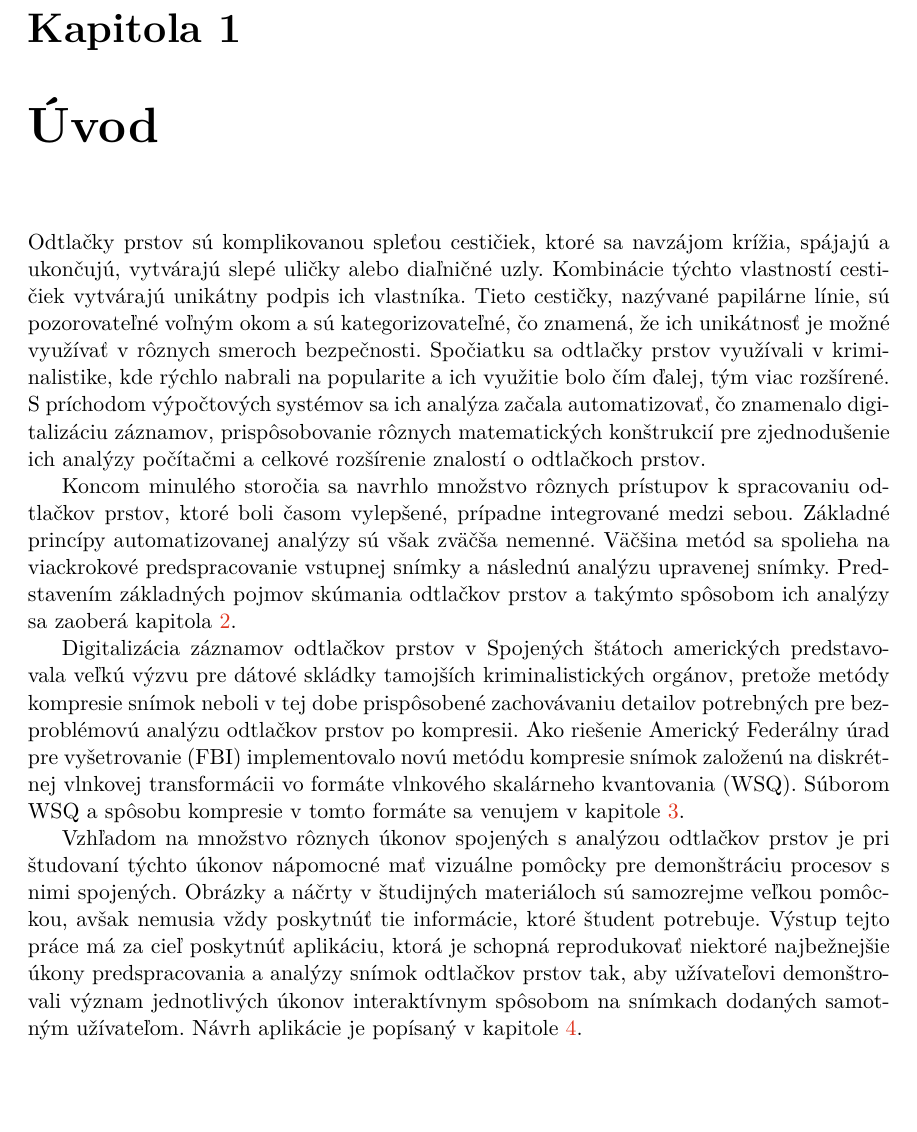
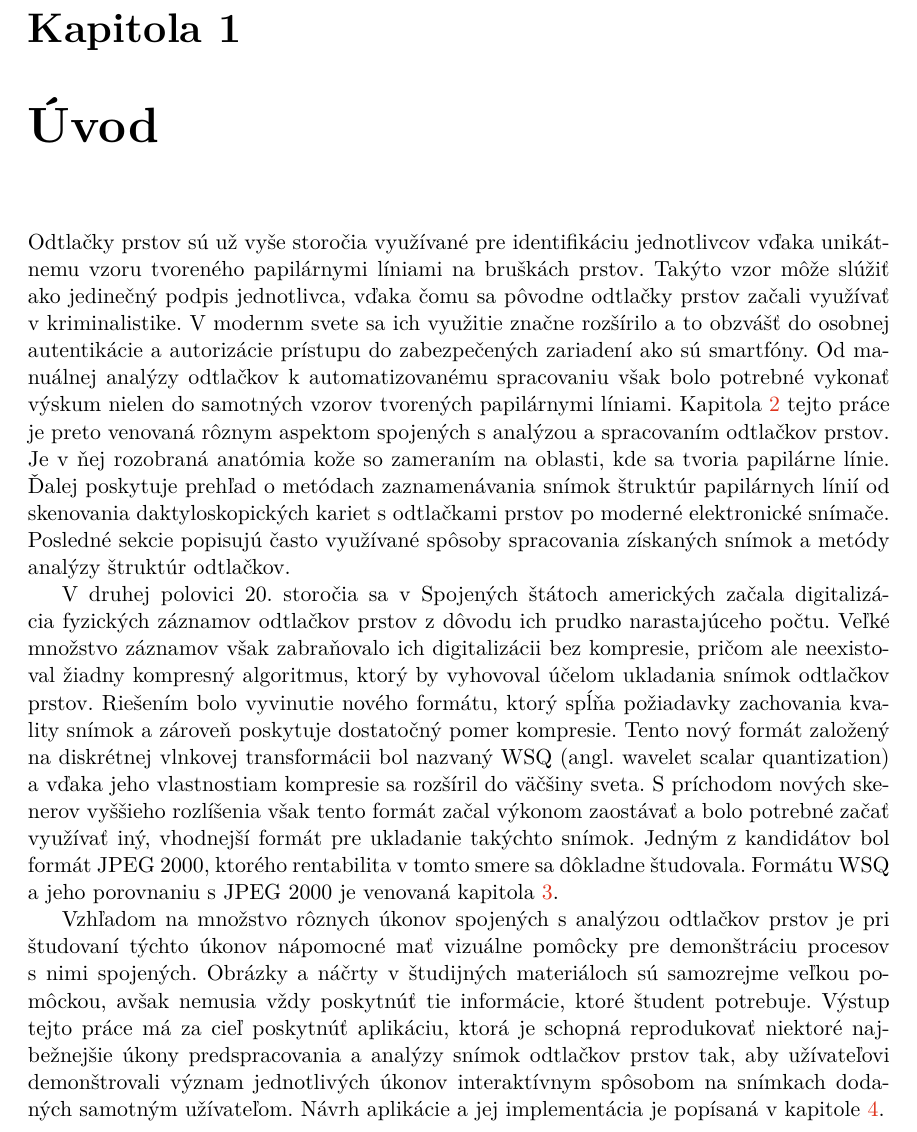
Before and after one commit to pemeth/wsq_editor, a LaTeX thesis (doc/xnemet04.tex, which reads doc/projekt-01-kapitoly-chapters.tex): part of page 6 of 46, cut so that both start at the same text, the shorter picture padded with empty space. Compiled offline with pdfLaTeX.

Commit message:
Rework the Uvod chapter

```diff
--- a/doc/projekt-01-kapitoly-chapters.tex
+++ b/doc/projekt-01-kapitoly-chapters.tex
@@ -1,28 +1,26 @@
 \chapter{Úvod}
-  Odtlačky prstov sú komplikovanou spleťou cestičiek, ktoré sa navzájom krížia, spájajú a ukončujú, vytvárajú slepé uličky alebo diaľničné uzly.
-  Kombinácie týchto vlastností cestičiek vytvárajú unikátny podpis ich vlastníka. Tieto cestičky, nazývané papilárne línie, sú pozorovateľné
-  voľným okom a sú kategorizovateľné, čo znamená, že ich unikátnosť je možné využívať v rôznych smeroch bezpečnosti. Spočiatku sa odtlačky prstov
-  využívali v kriminalistike, kde rýchlo nabrali na popularite a ich využitie bolo čím ďalej, tým viac rozšírené. S~príchodom výpočtových systémov
-  sa ich analýza začala automatizovať, čo znamenalo digitalizáciu záznamov, prispôsobovanie rôznych matematických konštrukcií pre zjednodušenie ich
-  analýzy počítačmi a celkové rozšírenie znalostí o odtlačkoch prstov.
+  Odtlačky prstov sú už vyše storočia využívané pre identifikáciu jednotlivcov vďaka unikátnemu vzoru tvoreného papilárnymi líniami na bruškách prstov.
+  Takýto vzor môže slúžiť ako jedinečný podpis jednotlivca, vďaka čomu sa pôvodne odtlačky prstov začali využívať v kriminalistike. V modernm svete sa ich
+  využitie značne rozšírilo a to obzvášť do osobnej autentikácie a autorizácie prístupu do zabezpečených zariadení ako sú smartfóny. Od manuálnej analýzy
+  odtlačkov k automatizovanému spracovaniu však bolo potrebné vykonať výskum nielen do samotných vzorov tvorených papilárnymi líniami.
+  Kapitola~{\ref{kap:odtlacok}} tejto práce je preto venovaná rôznym aspektom spojených s analýzou a spracovaním odtlačkov prstov. Je v ňej rozobraná anatómia
+  kože so zameraním na oblasti, kde sa tvoria papilárne línie. Ďalej poskytuje prehľad o metódach zaznamenávania snímok štruktúr papilárnych línií od
+  skenovania daktyloskopických kariet s odtlačkami prstov po moderné elektronické snímače. Posledné sekcie popisujú často využívané spôsoby spracovania
+  získaných snímok a metódy analýzy štruktúr odtlačkov.
 
-  Koncom minulého storočia sa navrhlo množstvo rôznych prístupov k spracovaniu odtlačkov prstov, ktoré boli časom vylepšené, prípadne integrované
-  medzi sebou. Základné princípy automatizovanej analýzy sú však zväčša nemenné. Väčšina metód sa spolieha na viackrokové predspracovanie
-  vstupnej snímky a následnú analýzu upravenej snímky. Predstavením základných pojmov skúmania odtlačkov prstov a takýmto spôsobom ich analýzy
-  sa zaoberá kapitola~{\ref{kap:odtlacok}}.
-
-  Digitalizácia záznamov odtlačkov prstov v Spojených štátoch amerických predstavovala veľkú výzvu pre dátové skládky tamojších kriminalistických orgánov, pretože
-  metódy kompresie snímok neboli v tej dobe prispôsobené zachovávaniu detailov potrebných pre bezproblémovú analýzu odtlačkov prstov
-  po kompresii. Ako riešenie Americký Federálny úrad pre vyšetrovanie (FBI) implementovalo novú metódu kompresie snímok založenú na diskrétnej vlnkovej transformácii
-  vo formáte vlnkového skalárneho kvantovania (WSQ). Súborom WSQ a~spôsobu kompresie v tomto formáte sa venujem v kapitole~{\ref{kap:wsq}}.
+  V druhej polovici 20.~storočia sa v Spojených štátoch amerických začala digitalizácia fyzických záznamov odtlačkov prstov z dôvodu ich prudko narastajúceho
+  počtu. Veľké množstvo záznamov však zabraňovalo ich digitalizácii bez kompresie, pričom ale neexistoval žiadny kompresný algoritmus, ktorý by vyhovoval
+  účelom ukladania snímok odtlačkov prstov. Riešením bolo vyvinutie nového formátu, ktorý spĺňa požiadavky zachovania kvality snímok a zároveň poskytuje
+  dostatočný pomer kompresie. Tento nový formát založený na diskrétnej vlnkovej transformácii bol nazvaný WSQ (angl. wavelet scalar quantization) a~vďaka
+  jeho vlastnostiam kompresie sa rozšíril do väčšiny sveta. S príchodom nových skenerov vyššieho rozlíšenia však tento formát začal výkonom zaostávať a
+  bolo potrebné začať využívať iný, vhodnejší formát pre ukladanie takýchto snímok. Jedným z kandidátov bol formát JPEG 2000, ktorého rentabilita v tomto smere
+  sa dôkladne študovala. Formátu WSQ a jeho porovnaniu s JPEG 2000 je venovaná kapitola~{\ref{kap:wsq}}.
 
   Vzhľadom na množstvo rôznych úkonov spojených s analýzou odtlačkov prstov je pri študovaní týchto úkonov nápomocné mať vizuálne pomôcky
-  pre demonštráciu procesov s nimi spojených. Obrázky a náčrty v študijných materiáloch sú samozrejme veľkou pomôckou, avšak nemusia vždy
+  pre demonštráciu procesov s~nimi spojených. Obrázky a náčrty v študijných materiáloch sú samozrejme veľkou pomôckou, avšak nemusia vždy
   poskytnúť tie informácie, ktoré študent potrebuje. Výstup tejto práce má za cieľ poskytnúť aplikáciu, ktorá je schopná reprodukovať
   niektoré najbežnejšie úkony predspracovania a analýzy snímok odtlačkov prstov tak, aby užívateľovi demonštrovali význam jednotlivých úkonov
-  interaktívnym spôsobom na snímkach dodaných samotným užívateľom. Návrh aplikácie je popísaný v kapitole~{\ref{kap:navrh_appky}}.
-
-  % //TODO: ak bude dalsia kapitola, tak v kratkosti este popisat aj tu
+  interaktívnym spôsobom na snímkach dodaných samotným užívateľom. Návrh aplikácie a jej implementácia je popísaná v kapitole~{\ref{kap:navrh_appky}}.
 
 \chapter{Odtlačok prsta} \label{kap:odtlacok}
   Každý človek na svete je unikátne identifikovateľný podľa odtlačkov prsta. Ako prvý publikoval význam odtlačkov prstov zanechaných na miestach činu
```
